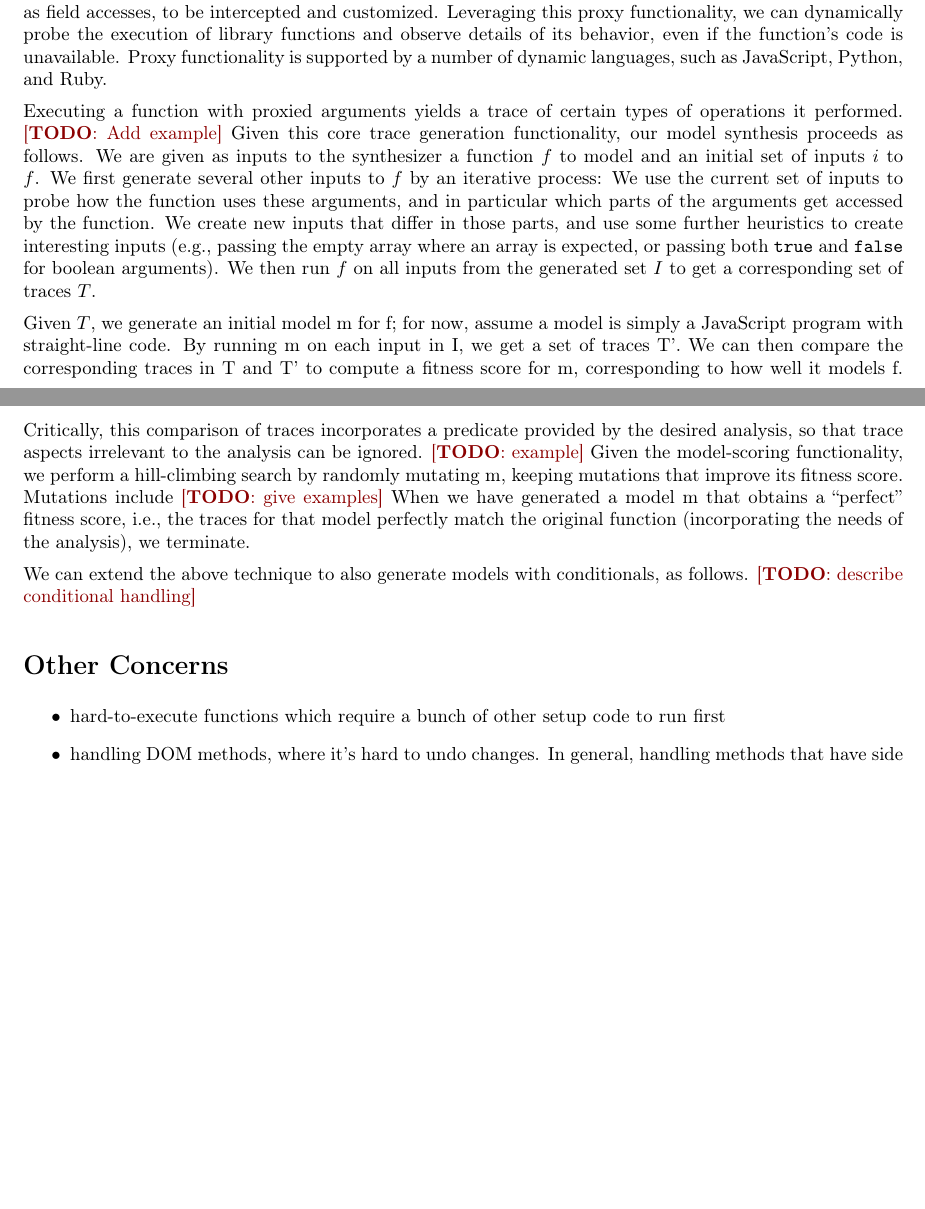
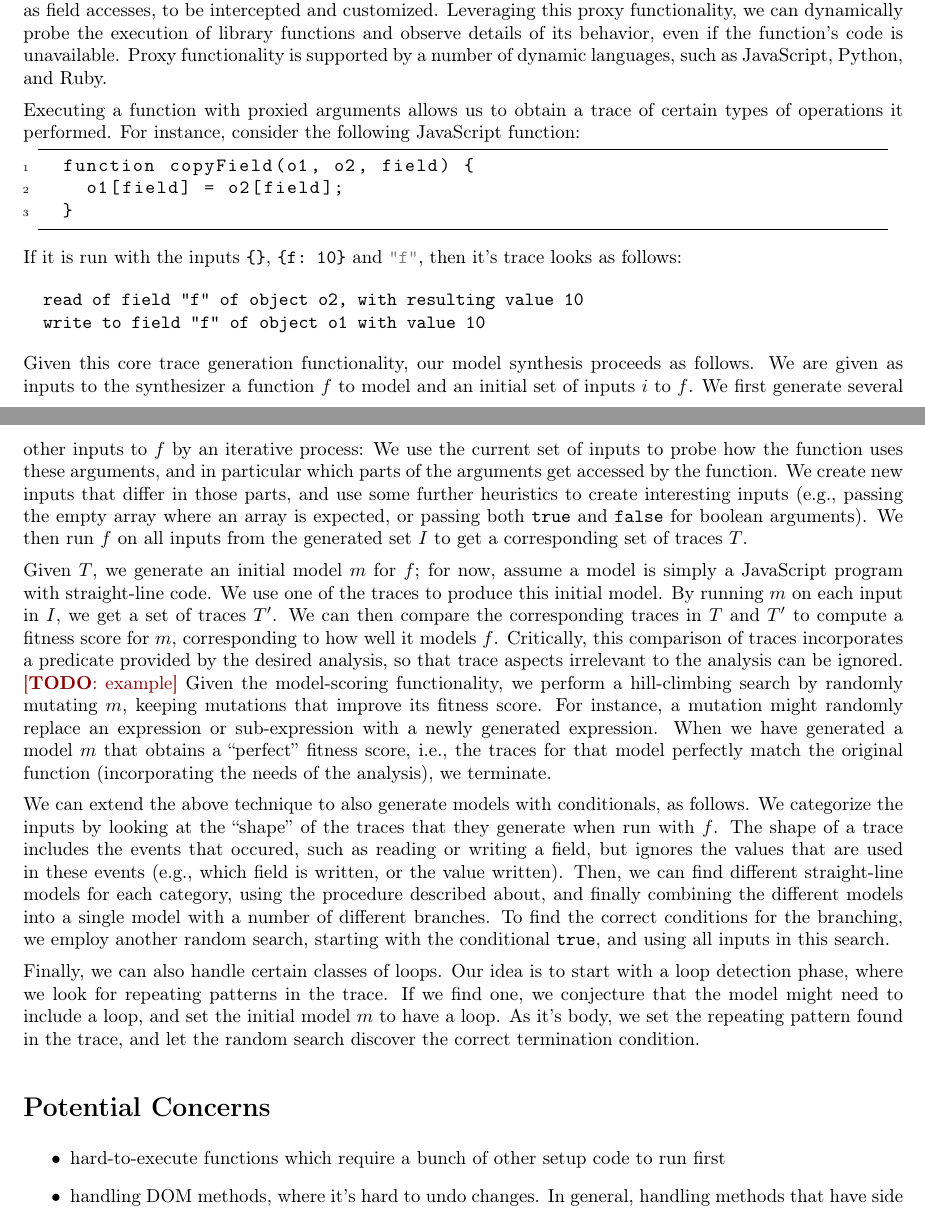
Before and after one commit to Samsung/mimic, a LaTeX thesis (docs/synthesis.tex): two parts of pages 1 and 2 of 2, joined at a grey line, cut so that both start at the same text, the shorter picture padded with empty space. Compiled offline with pdfLaTeX.

Commit message:
more details on model synthesis

```diff
--- a/docs/synthesis.tex
+++ b/docs/synthesis.tex
@@ -137,8 +138,22 @@ functions and observe details of its behavior, even if the function’s code is
 unavailable.  Proxy functionality is supported by a number of dynamic languages,
 such as JavaScript, Python, and Ruby.
 
-Executing a function with proxied arguments yields a trace of certain types of
-operations it performed.    \todo{Add example} Given this core trace generation
+Executing a function with proxied arguments allows us to obtain
+a trace of certain types of
+operations it performed.
+For instance, consider the following JavaScript function:
+\begin{lstlisting}
+  function copyField(o1, o2, field) {
+    o1[field] = o2[field];
+  }
+\end{lstlisting}
+If it is run with the inputs \code{\{\}}, \code{\{f: 10\}} and \code{"f"}, then it's trace looks
+as follows:
+\begin{verbatim}
+  read of field "f" of object o2, with resulting value 10
+  write to field "f" of object o1 with value 10
+\end{verbatim}
+Given this core trace generation
 functionality, our model synthesis proceeds as follows.   We are given as inputs
 to the synthesizer a function $f$ to model and an initial set of inputs $i$
 to $f$.  We first generate several other inputs to $f$ by an iterative process:
@@ -150,24 +165,48 @@ expected, or passing both \code{true} and \code{false} for boolean arguments).
 We then run $f$ on
 all inputs from the generated set $I$ to get a corresponding set of traces $T$.
 
-Given $T$, we generate an initial model m for f; for now, assume a model is simply
-a JavaScript program with straight-line code.  By running m on each input in I,
-we get a set of traces T'.  We can then compare the corresponding traces in T
-and T' to compute a fitness score for m, corresponding to how well it models f.
+
+Given $T$, we generate an initial model $m$ for $f$; for now, assume a model
+is simply
+a JavaScript program with straight-line code.
+We use one of the traces to produce this initial model.
+By running $m$ on each input in $I$,
+we get a set of traces $T'$.  We can then compare the corresponding traces in $T$
+and $T'$ to compute a fitness score for $m$, corresponding to how well it models $f$.
 Critically, this comparison of traces incorporates a predicate provided by the
 desired analysis, so that trace aspects irrelevant to the analysis can be
-ignored.  \todo{example} Given the model-scoring functionality, we perform a
-hill-climbing search by randomly mutating m, keeping mutations that improve its
-fitness score.  Mutations include \todo{give examples} When we have generated a
-model m that obtains a ``perfect'' fitness score, i.e., the traces for that
+ignored.  \todo{example}
+Given the model-scoring functionality, we perform a
+hill-climbing search by randomly mutating $m$, keeping mutations that improve its
+fitness score.   For instance, a mutation might randomly replace an expression
+or sub-expression with a newly generated expression.
+When we have generated a
+model $m$ that obtains a ``perfect'' fitness score, i.e., the traces for that
 model perfectly match the original function (incorporating the needs of the
 analysis), we terminate.
 
 We can extend the above technique to also generate models with conditionals, as
-follows.  \todo{describe conditional handling}
+follows.  We categorize the inputs by looking at the ``shape'' of the traces
+that they generate when run with $f$.  The shape of a trace includes the events
+that occured, such as reading or writing a field, but ignores the values that
+are used in these events (e.g., which field is written, or the value written).
+Then, we can find different straight-line models for each category, using
+the procedure described about, and finally combining the different models
+into a single model with a number of different branches.
+To find the correct conditions for the branching, we employ another random
+search, starting with the conditional \code{true}, and using all inputs
+in this search.
+
+Finally, we can also handle certain classes of loops.  Our idea is to start
+with a loop detection phase, where we look for repeating patterns in the
+trace.  If we find one, we conjecture that the model might need to include a
+loop, and set the initial model $m$ to have a loop.  As it's body, we
+set the repeating pattern found in the trace, and let the random search
+discover the correct termination condition.
 
 
-\section*{Other Concerns}
+
+\section*{Potential Concerns}
 
 \begin{itemize}
   \item hard-to-execute functions which require a bunch of other setup code to
```
Also changed, not shown: docs/synthesis.tex (3 more changed lines).
